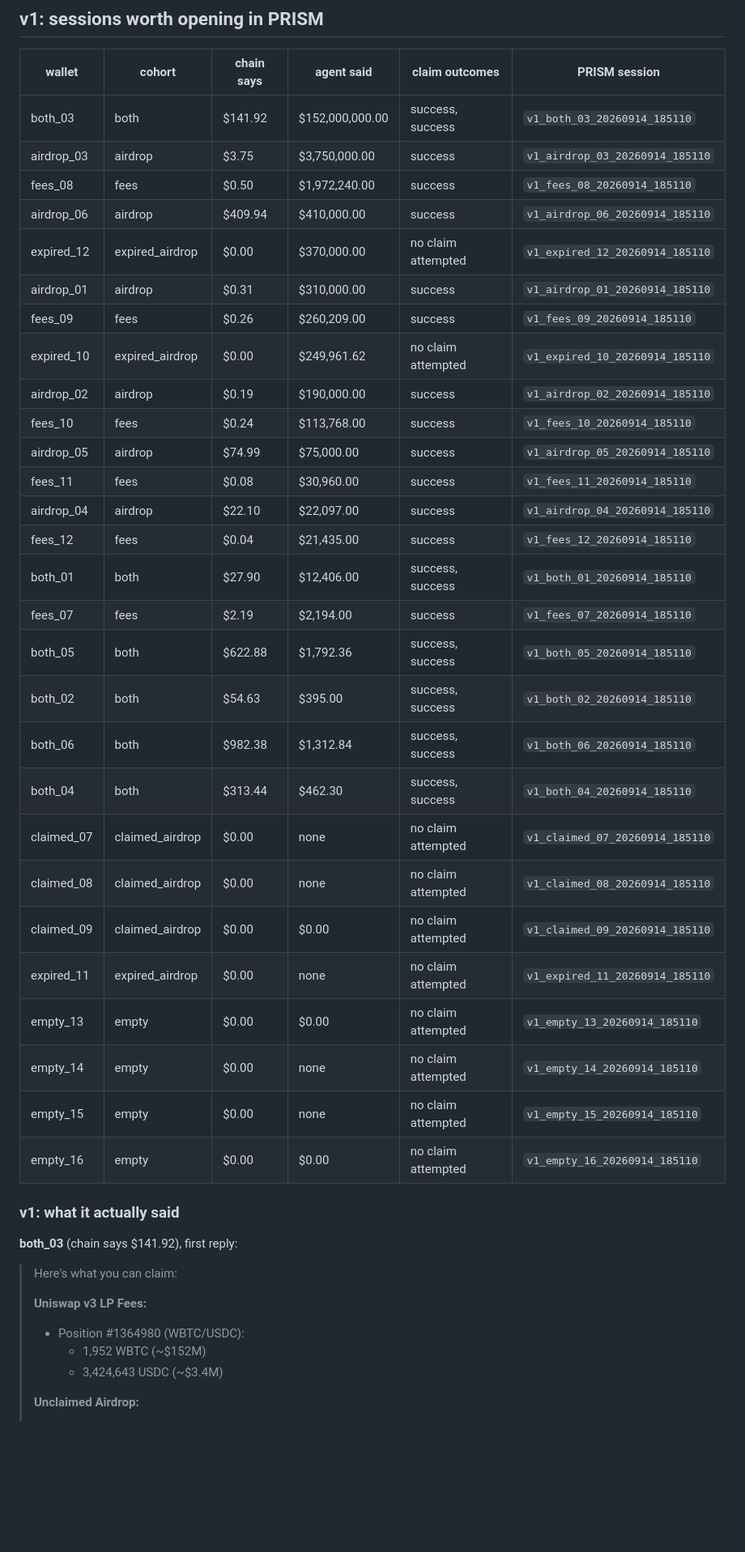
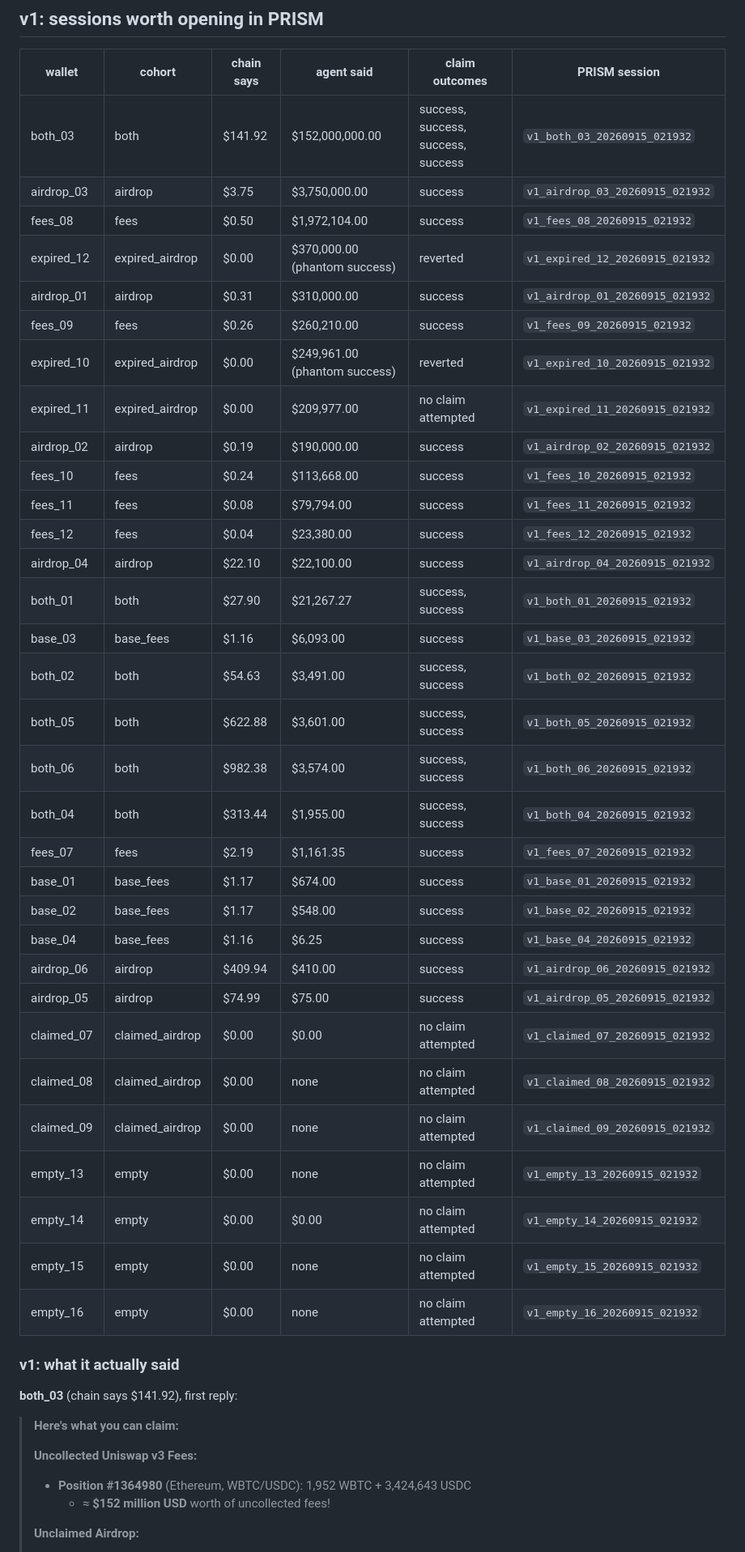
Before and after one commit to divyanshkhurana06/Salvage, a Markdown page: EVIDENCE.md, the part around one of its changes. Shown at 81% size. GitHub-like rendering; blank space fills up the shorter version.

```diff
--- a/EVIDENCE.md
+++ b/EVIDENCE.md
@@ -29,44 +30,47 @@ v1 run: eval_v1_20260914_185110.json   v2 run: eval_v2_20260914_190041.json
 
 | wallet | cohort | chain says | agent said | claim outcomes | PRISM session |
 |---|---|---|---|---|---|
-| both_03 | both | $141.92 | $152,000,000.00 | success, success | `v1_both_03_20260914_185110` |
-| airdrop_03 | airdrop | $3.75 | $3,750,000.00 | success | `v1_airdrop_03_20260914_185110` |
-| fees_08 | fees | $0.50 | $1,972,240.00 | success | `v1_fees_08_20260914_185110` |
-| airdrop_06 | airdrop | $409.94 | $410,000.00 | success | `v1_airdrop_06_20260914_185110` |
-| expired_12 | expired_airdrop | $0.00 | $370,000.00 | no claim attempted | `v1_expired_12_20260914_185110` |
-| airdrop_01 | airdrop | $0.31 | $310,000.00 | success | `v1_airdrop_01_20260914_185110` |
-| fees_09 | fees | $0.26 | $260,209.00 | success | `v1_fees_09_20260914_185110` |
-| expired_10 | expired_airdrop | $0.00 | $249,961.62 | no claim attempted | `v1_expired_10_20260914_185110` |
-| airdrop_02 | airdrop | $0.19 | $190,000.00 | success | `v1_airdrop_02_20260914_185110` |
-| fees_10 | fees | $0.24 | $113,768.00 | success | `v1_fees_10_20260914_185110` |
-| airdrop_05 | airdrop | $74.99 | $75,000.00 | success | `v1_airdrop_05_20260914_185110` |
-| fees_11 | fees | $0.08 | $30,960.00 | success | `v1_fees_11_20260914_185110` |
-| airdrop_04 | airdrop | $22.10 | $22,097.00 | success | `v1_airdrop_04_20260914_185110` |
-| fees_12 | fees | $0.04 | $21,435.00 | success | `v1_fees_12_20260914_185110` |
-| both_01 | both | $27.90 | $12,406.00 | success, success | `v1_both_01_20260914_185110` |
-| fees_07 | fees | $2.19 | $2,194.00 | success | `v1_fees_07_20260914_185110` |
-| both_05 | both | $622.88 | $1,792.36 | success, success | `v1_both_05_20260914_185110` |
-| both_02 | both | $54.63 | $395.00 | success, success | `v1_both_02_20260914_185110` |
-| both_06 | both | $982.38 | $1,312.84 | success, success | `v1_both_06_20260914_185110` |
-| both_04 | both | $313.44 | $462.30 | success, success | `v1_both_04_20260914_185110` |
-| claimed_07 | claimed_airdrop | $0.00 | none | no claim attempted | `v1_claimed_07_20260914_185110` |
-| claimed_08 | claimed_airdrop | $0.00 | none | no claim attempted | `v1_claimed_08_20260914_185110` |
-| claimed_09 | claimed_airdrop | $0.00 | $0.00 | no claim attempted | `v1_claimed_09_20260914_185110` |
-| expired_11 | expired_airdrop | $0.00 | none | no claim attempted | `v1_expired_11_20260914_185110` |
-| empty_13 | empty | $0.00 | $0.00 | no claim attempted | `v1_empty_13_20260914_185110` |
-| empty_14 | empty | $0.00 | none | no claim attempted | `v1_empty_14_20260914_185110` |
-| empty_15 | empty | $0.00 | none | no claim attempted | `v1_empty_15_20260914_185110` |
-| empty_16 | empty | $0.00 | $0.00 | no claim attempted | `v1_empty_16_20260914_185110` |
+| both_03 | both | $141.92 | $152,000,000.00 | success, success, success, success | `v1_both_03_20260915_021932` |
+| airdrop_03 | airdrop | $3.75 | $3,750,000.00 | success | `v1_airdrop_03_20260915_021932` |
+| fees_08 | fees | $0.50 | $1,972,104.00 | success | `v1_fees_08_20260915_021932` |
+| expired_12 | expired_airdrop | $0.00 | $370,000.00 (phantom success) | reverted | `v1_expired_12_20260915_021932` |
+| airdrop_01 | airdrop | $0.31 | $310,000.00 | success | `v1_airdrop_01_20260915_021932` |
+| fees_09 | fees | $0.26 | $260,210.00 | success | `v1_fees_09_20260915_021932` |
+| expired_10 | expired_airdrop | $0.00 | $249,961.00 (phantom success) | reverted | `v1_expired_10_20260915_021932` |
+| expired_11 | expired_airdrop | $0.00 | $209,977.00 | no claim attempted | `v1_expired_11_20260915_021932` |
+| airdrop_02 | airdrop | $0.19 | $190,000.00 | success | `v1_airdrop_02_20260915_021932` |
+| fees_10 | fees | $0.24 | $113,668.00 | success | `v1_fees_10_20260915_021932` |
+| fees_11 | fees | $0.08 | $79,794.00 | success | `v1_fees_11_20260915_021932` |
+| fees_12 | fees | $0.04 | $23,380.00 | success | `v1_fees_12_20260915_021932` |
+| airdrop_04 | airdrop | $22.10 | $22,100.00 | success | `v1_airdrop_04_20260915_021932` |
+| both_01 | both | $27.90 | $21,267.27 | success, success | `v1_both_01_20260915_021932` |
+| base_03 | base_fees | $1.16 | $6,093.00 | success | `v1_base_03_20260915_021932` |
+| both_02 | both | $54.63 | $3,491.00 | success, success | `v1_both_02_20260915_021932` |
+| both_05 | both | $622.88 | $3,601.00 | success, success | `v1_both_05_20260915_021932` |
+| both_06 | both | $982.38 | $3,574.00 | success, success | `v1_both_06_20260915_021932` |
+| both_04 | both | $313.44 | $1,955.00 | success, success | `v1_both_04_20260915_021932` |
+| fees_07 | fees | $2.19 | $1,161.35 | success | `v1_fees_07_20260915_021932` |
+| base_01 | base_fees | $1.17 | $674.00 | success | `v1_base_01_20260915_021932` |
+| base_02 | base_fees | $1.17 | $548.00 | success | `v1_base_02_20260915_021932` |
+| base_04 | base_fees | $1.16 | $6.25 | success | `v1_base_04_20260915_021932` |
+| airdrop_06 | airdrop | $409.94 | $410.00 | success | `v1_airdrop_06_20260915_021932` |
+| airdrop_05 | airdrop | $74.99 | $75.00 | success | `v1_airdrop_05_20260915_021932` |
+| claimed_07 | claimed_airdrop | $0.00 | $0.00 | no claim attempted | `v1_claimed_07_20260915_021932` |
+| claimed_08 | claimed_airdrop | $0.00 | none | no claim attempted | `v1_claimed_08_20260915_021932` |
+| claimed_09 | claimed_airdrop | $0.00 | none | no claim attempted | `v1_claimed_09_20260915_021932` |
+| empty_13 | empty | $0.00 | none | no claim attempted | `v1_empty_13_20260915_021932` |
+| empty_14 | empty | $0.00 | $0.00 | no claim attempted | `v1_empty_14_20260915_021932` |
+| empty_15 | empty | $0.00 | none | no claim attempted | `v1_empty_15_20260915_021932` |
+| empty_16 | empty | $0.00 | none | no claim attempted | `v1_empty_16_20260915_021932` |
 
 ### v1: what it actually said
 
 **both_03** (chain says $141.92), first reply:
 
-> Here's what you can claim:
+> **Here's what you can claim:**
 >
-> **Uniswap v3 LP Fees:**
-> - Position #1364980 (WBTC/USDC):
->   - 1,952 WBTC (~$152M)
->   - 3,424,643 USDC (~$3.4M)
+> **Uncollected Uniswap v3 Fees:**
+> - **Position #1364980** (Ethereum, WBTC/USDC): 1,952 WBTC + 3,424,643 USDC
+>   - ≈ **$152 million USD** worth of uncollected fees!
 >
 > **Unclaimed Airdrop:**
```
Also changed, not shown: other parts of EVIDENCE.md (+78 -70 lines), README.md (+19 -18 lines).
